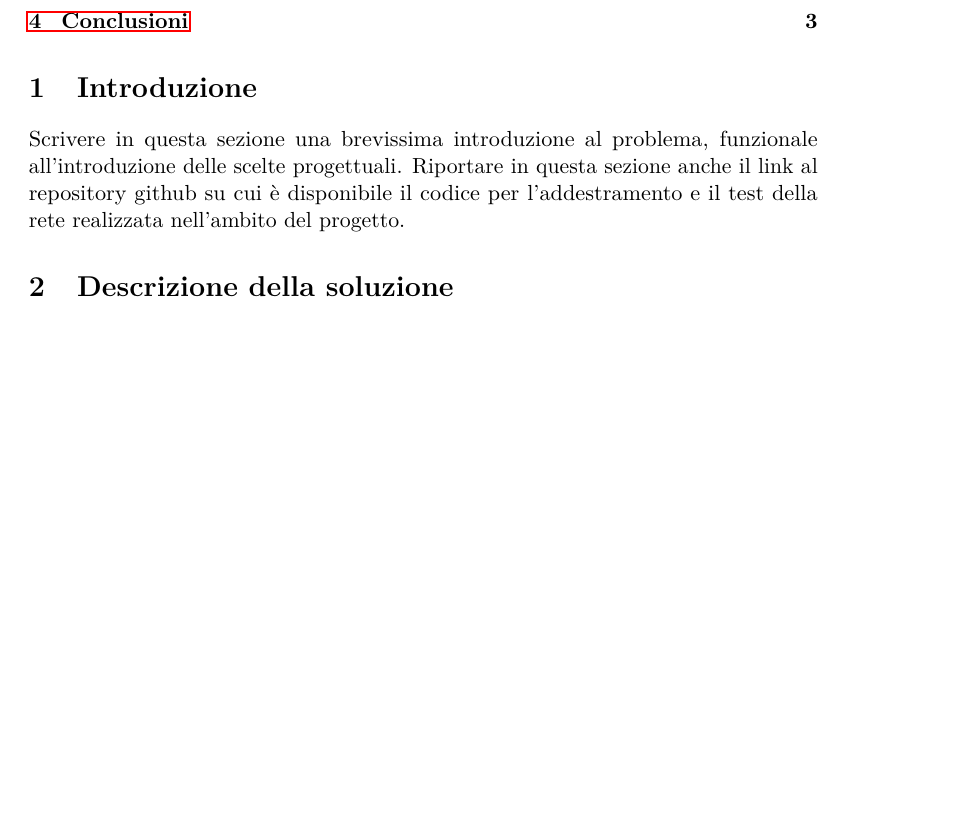
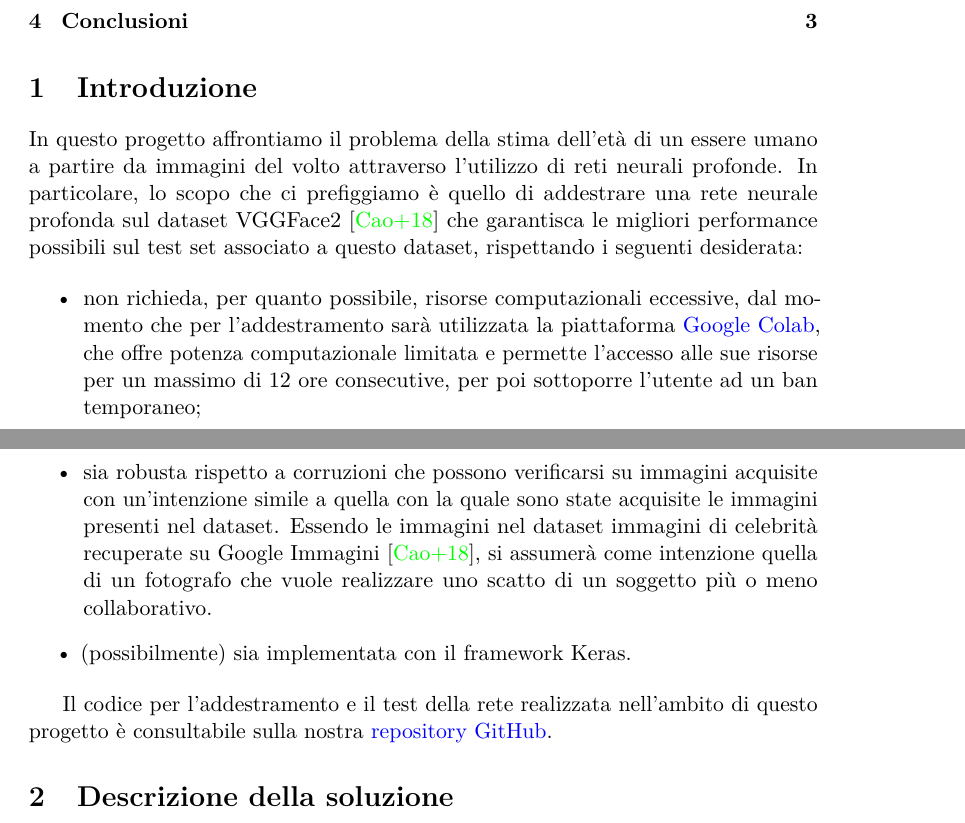
Before and after one commit to MicheleOliva/Contest-Vision-2020, a LaTeX document (doc/main.tex, which reads doc/intro.tex): part of page 1 of 3 before the commit and two parts of pages 1 and 2 of 3 after it, the two joined at a grey line, cut so that both start at the same text, the shorter picture padded with empty space. Compiled offline with pdfLaTeX.

Commit message:
Updated introduction

```diff
--- a/doc/intro.tex
+++ b/doc/intro.tex
@@ -1,2 +1,11 @@
-Scrivere in questa sezione una brevissima introduzione al problema, funzionale
-all’introduzione delle scelte progettuali. Riportare in questa sezione anche il link al repository github su cui è disponibile il codice per l’addestramento e il test della rete realizzata nell’ambito del progetto.
+In questo progetto affrontiamo il problema della stima dell'età di un essere umano a partire da immagini del volto attraverso l'utilizzo di reti neurali profonde.
+In particolare, lo scopo che ci prefiggiamo è quello di addestrare una rete neurale profonda sul dataset VGGFace2 \cite{vggface2dataset} che garantisca le migliori performance possibili sul test set associato a questo dataset, rispettando i seguenti desiderata:
+
+\begin{itemize}
+	\item non richieda, per quanto possibile, risorse computazionali eccessive, dal momento che per l'addestramento sarà utilizzata la piattaforma \href{https://colab.research.google.com/notebooks/intro.ipynb}{Google Colab}, che offre potenza computazionale limitata e permette l'accesso alle sue risorse per un massimo di 12 ore consecutive, per poi sottoporre l'utente ad un ban temporaneo;
+	\item sia robusta rispetto a corruzioni che possono verificarsi su immagini acquisite con un'intenzione simile a quella con la quale sono state acquisite le immagini presenti nel dataset.
+Essendo le immagini nel dataset immagini di celebrità recuperate su Google Immagini \cite{vggface2dataset}, si assumerà come intenzione quella di un fotografo che vuole realizzare uno scatto di un soggetto più o meno collaborativo.
+	\item (possibilmente) sia implementata con il framework Keras.
+\end{itemize}
+
+Il codice per l’addestramento e il test della rete realizzata nell’ambito di questo progetto è consultabile sulla nostra \href{https://github.com/MicheleOliva/Contest-Vision-2020}{repository GitHub}.
--- a/doc/main.tex
+++ b/doc/main.tex
@@ -43,8 +43,15 @@ sorting=ynt
 \renewcommand\Authand{ e }
 \renewcommand\Authands{ e }
 
+%colora i link
+\hypersetup{
+    colorlinks=true,
+    linkcolor=black,
+    urlcolor=blue,
+}
+
 %Bibliografia
-%\addbibresource{biblio.bib}
+\addbibresource{biblio.bib}
 
 % Titolo
 \title{Contest di Visione Artificiale: Gruppo 2}
```
Also changed, not shown: doc/biblio.bib (added, +9 -0 lines), doc/main.tex (2 more changed lines).
